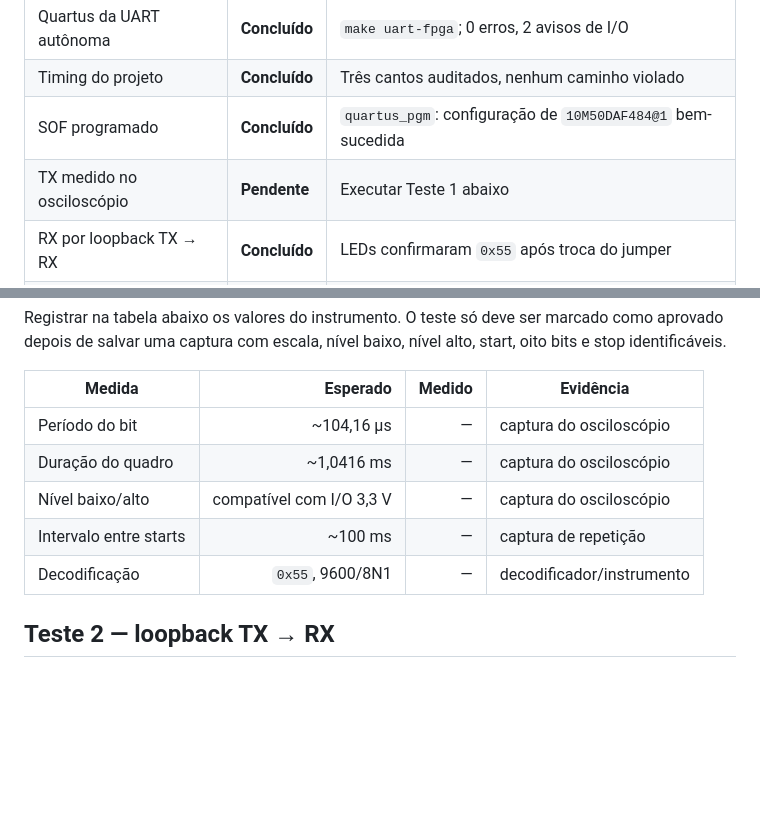
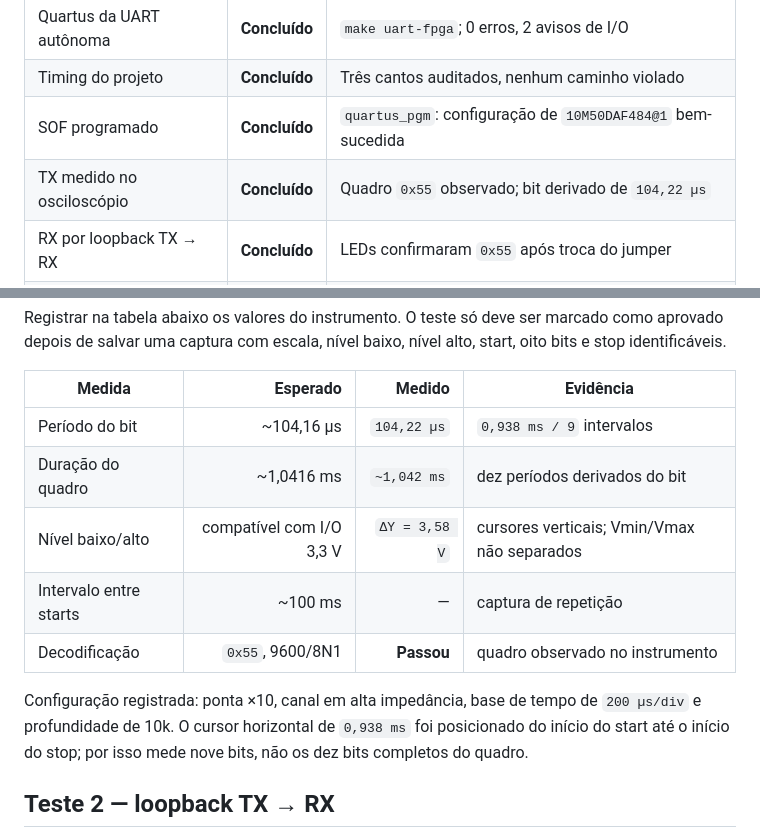
Before and after one commit to leofernandesc/gps-uart-aes-fpga, a Markdown page: docs/bancada-de10-lite-2026-09-18.md, 2 parts joined by grey strips. GitHub-like rendering; blank space fills up the shorter version.

Commit message:
Record DE10-Lite UART oscilloscope measurement

```diff
--- a/docs/bancada-de10-lite-2026-09-18.md
+++ b/docs/bancada-de10-lite-2026-09-18.md
@@ -9,7 +9,7 @@
 | Quartus da UART autônoma | **Concluído** | `make uart-fpga`; 0 erros, 2 avisos de I/O |
 | Timing do projeto | **Concluído** | Três cantos auditados, nenhum caminho violado |
 | SOF programado | **Concluído** | `quartus_pgm`: configuração de `10M50DAF484@1` bem-sucedida |
-| TX medido no osciloscópio | **Pendente** | Executar Teste 1 abaixo |
+| TX medido no osciloscópio | **Concluído** | Quadro `0x55` observado; bit derivado de `104,22 µs` |
 | RX por loopback TX → RX | **Concluído** | LEDs confirmaram `0x55` após troca do jumper |
 | GPS real | **Pendente** | Depende da integração baseline/secure e da captura serial |
 
@@ -89,11 +89,16 @@ nível alto, start, oito bits e stop identificáveis.
 
 | Medida | Esperado | Medido | Evidência |
 | --- | ---: | ---: | --- |
-| Período do bit | ~104,16 µs | — | captura do osciloscópio |
-| Duração do quadro | ~1,0416 ms | — | captura do osciloscópio |
-| Nível baixo/alto | compatível com I/O 3,3 V | — | captura do osciloscópio |
+| Período do bit | ~104,16 µs | `104,22 µs` | `0,938 ms / 9` intervalos |
+| Duração do quadro | ~1,0416 ms | `~1,042 ms` | dez períodos derivados do bit |
+| Nível baixo/alto | compatível com I/O 3,3 V | `ΔY = 3,58 V` | cursores verticais; Vmin/Vmax não separados |
 | Intervalo entre starts | ~100 ms | — | captura de repetição |
-| Decodificação | `0x55`, 9600/8N1 | — | decodificador/instrumento |
+| Decodificação | `0x55`, 9600/8N1 | **Passou** | quadro observado no instrumento |
+
+Configuração registrada: ponta ×10, canal em alta impedância, base de tempo de
+`200 µs/div` e profundidade de 10k. O cursor horizontal de `0,938 ms` foi
+posicionado do início do start até o início do stop; por isso mede nove bits,
+não os dez bits completos do quadro.
 
 ## Teste 2 — loopback TX → RX
 
```
